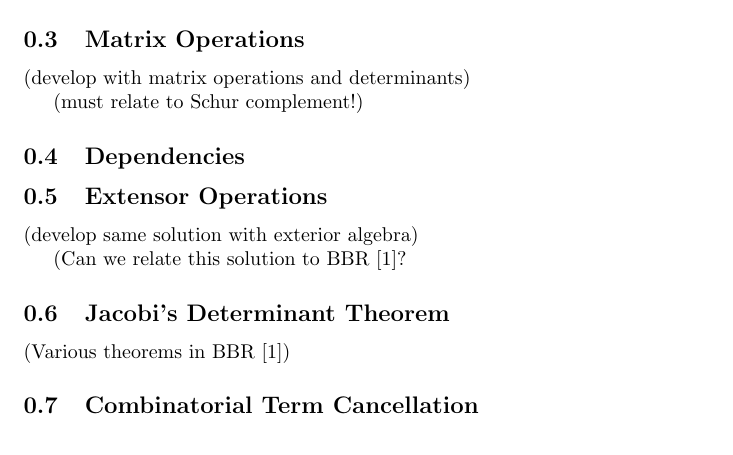
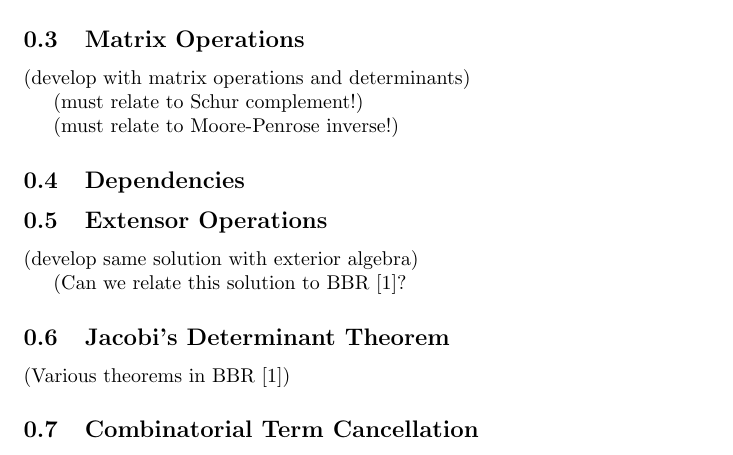
Before and after one commit to chaikens/MathOfElec, a LaTeX document (drafts/math/solve1.tex): part of page 1 of 2, cut so that both start at the same text. Compiled offline with pdfLaTeX.

Commit message:
Moore Penrose noted

```diff
--- a/drafts/math/solve1.tex
+++ b/drafts/math/solve1.tex
@@ -24,6 +24,8 @@
 
 (must relate to Schur complement!)
 
+(must relate to Moore-Penrose inverse!)
+
 \subsection{Dependencies}
 \subsection{Extensor Operations}
 
```
